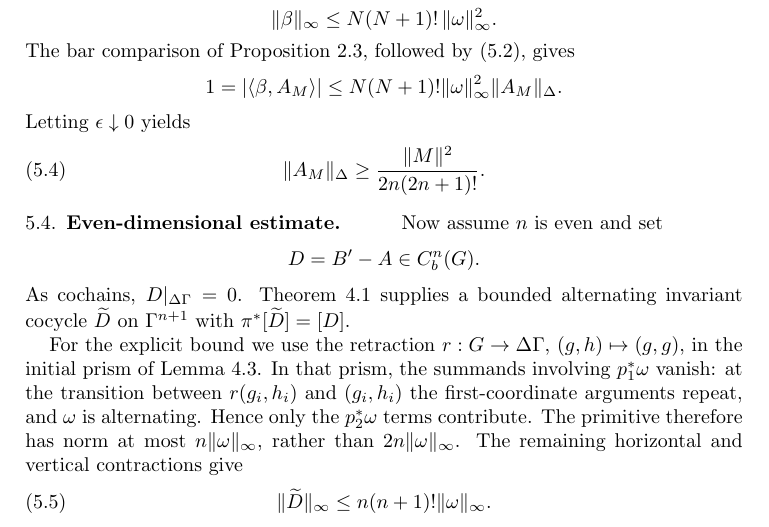
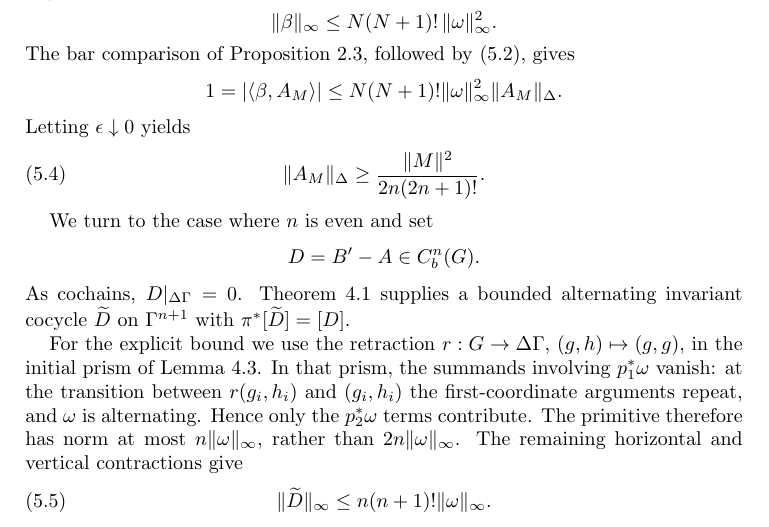
Before and after one commit to FukushiKen2/tcmagnitude, a LaTeX paper (main.tex, which reads 5_quantitative_estimates.tex): part of page 12 of 20 before the commit and part of page 12 of 19 after it, cut so that both start at the same text. Compiled offline with pdfLaTeX.

Commit message:
Replace run-in subsection headings with natural prose transitions

```diff
--- a/5_quantitative_estimates.tex
+++ b/5_quantitative_estimates.tex
@@ -146,9 +144,7 @@ Letting $\epsilon\downarrow0$ yields
  \frac{\|M\|^2}{2n(2n+1)!}.
 \end{equation}
 
-\subsection{Even-dimensional estimate}
-
-Now assume $n$ is even and set
+We turn to the case where $n$ is even and set
 \[
  D=B'-A\in C_b^n(G).
 \]
```
Also changed, not shown: 5_quantitative_estimates.tex (6 more changed lines).
